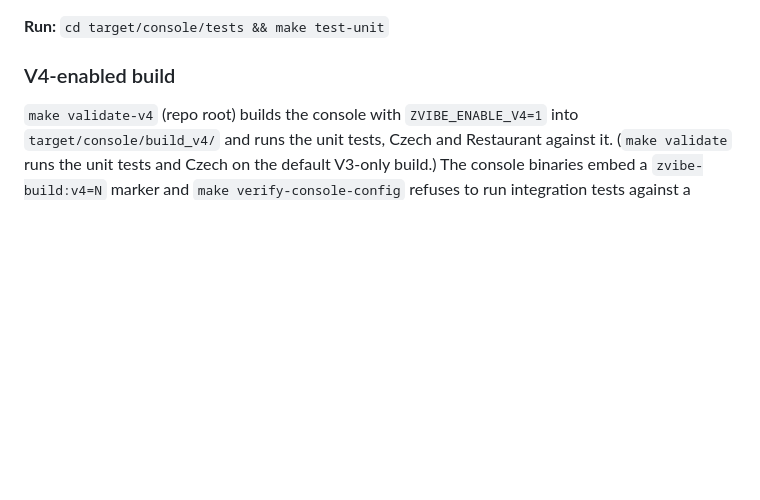
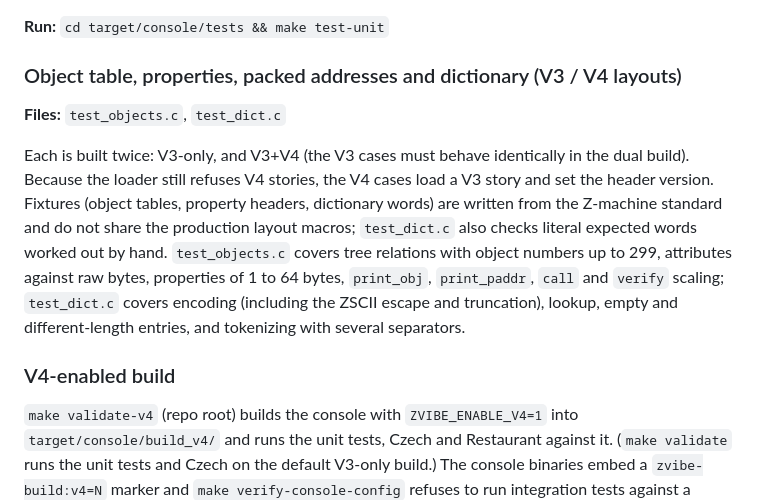
Before and after one commit to emuck/zvibe, a Markdown page: docs/TESTING.md, the part around the change. Rendered like a GitHub page; blank space fills up the shorter version.

```diff
--- a/docs/TESTING.md
+++ b/docs/TESTING.md
@@ -60,6 +60,21 @@ inputs so an over-read or a typed cast on unaligned data fails. `make test-delta
 copies of `save_delta.c` identical.
 
 **Run:** `cd target/console/tests && make test-unit`
+
+### Object table, properties, packed addresses and dictionary (V3 / V4 layouts)
+
+**Files:** `test_objects.c`, `test_dict.c`
+
+Each is built twice: V3-only, and V3+V4 (the V3 cases must behave identically in
+the dual build). Because the loader still refuses V4 stories, the V4 cases load
+a V3 story and set the header version. Fixtures (object tables, property
+headers, dictionary words) are written from the Z-machine standard and do not
+share the production layout macros; `test_dict.c` also checks literal expected
+words worked out by hand. `test_objects.c` covers tree relations with object
+numbers up to 299, attributes against raw bytes, properties of 1 to 64 bytes,
+`print_obj`, `print_paddr`, `call` and `verify` scaling; `test_dict.c` covers
+encoding (including the ZSCII escape and truncation), lookup, empty and
+different-length entries, and tokenizing with several separators.
 
 ### V4-enabled build
 
```
Also changed, not shown: docs/V4_DESIGN.md (+57 -1 lines).
